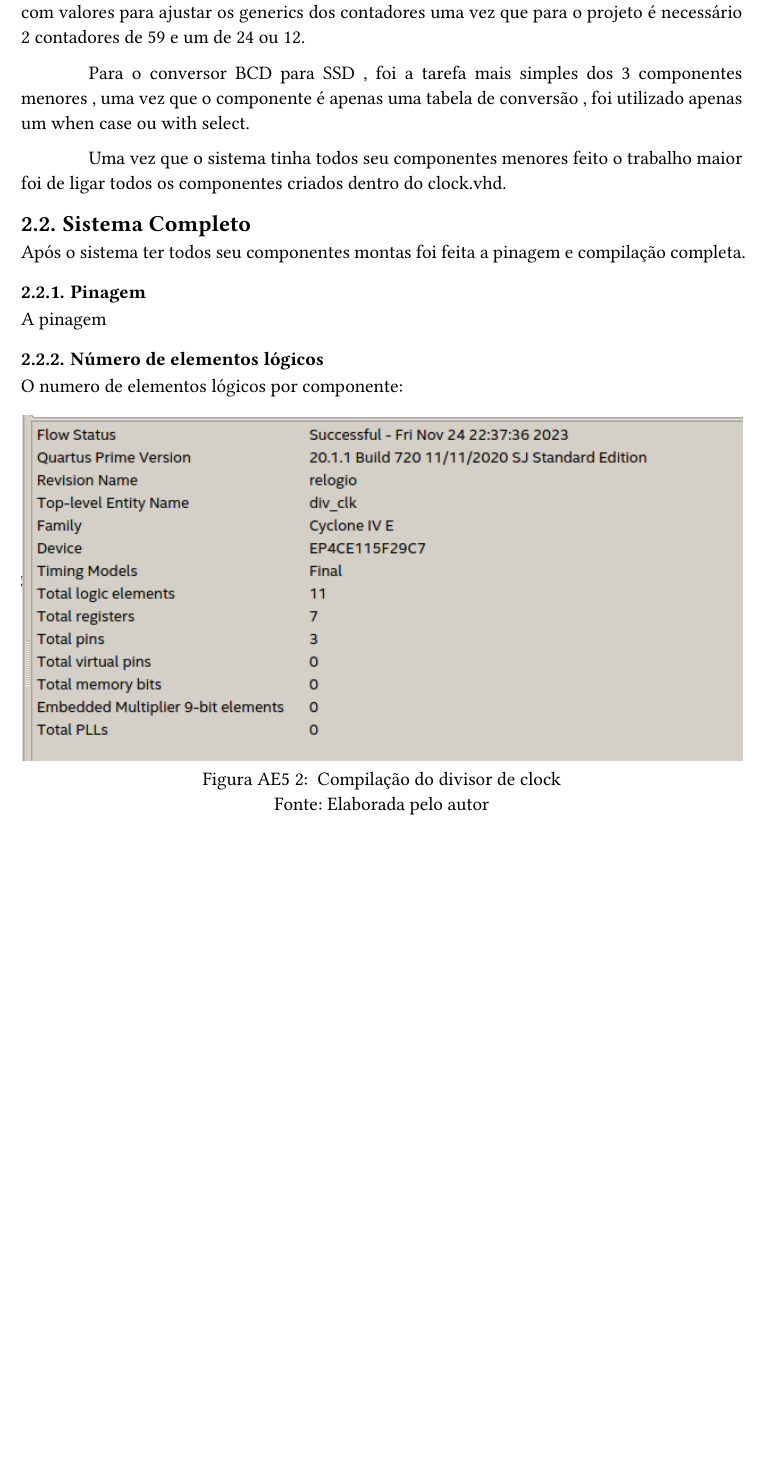
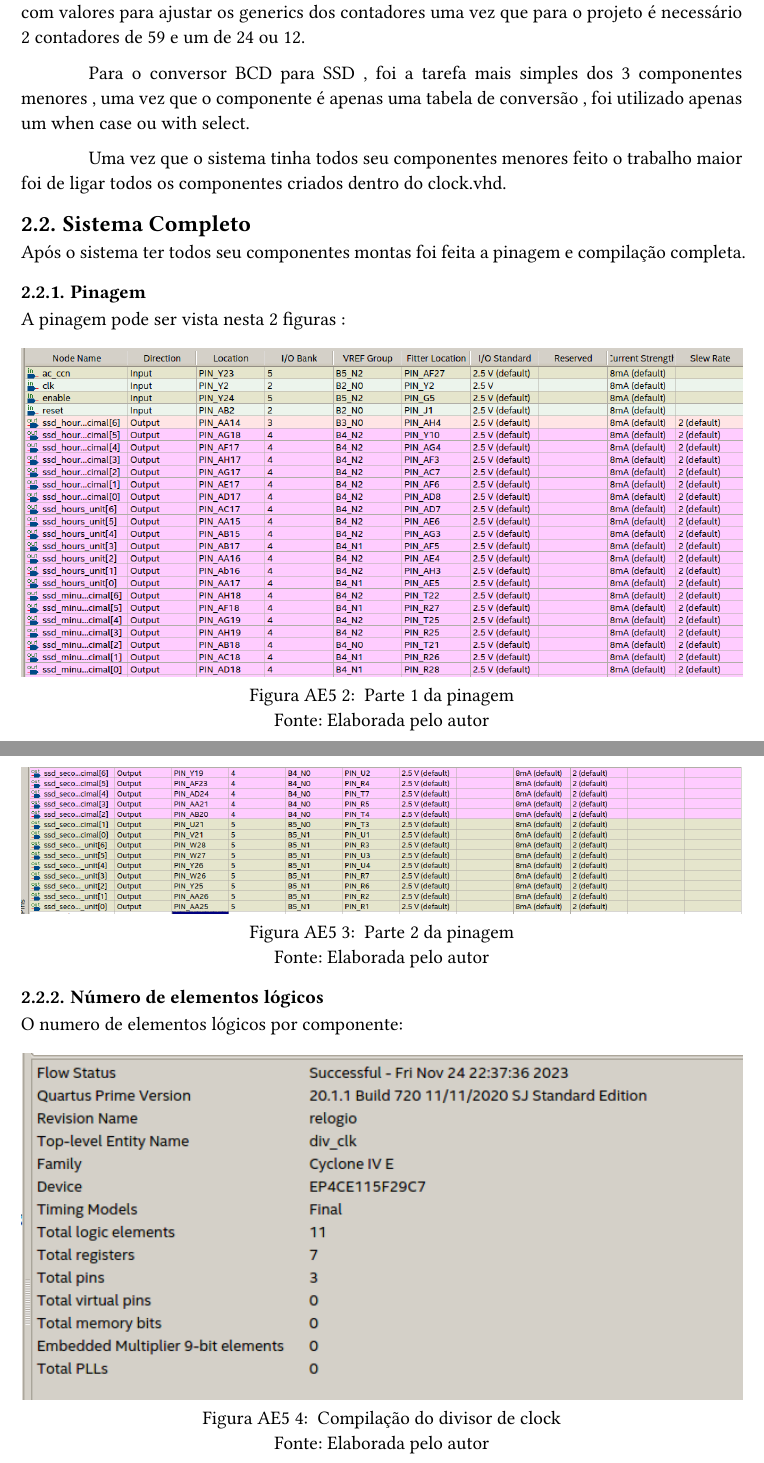
Before and after one commit to RhenzoHideki/DLP1, a Typst document (AE5/relatorioAE5.typ): part of page 5 of 10 before the commit and two parts of pages 5 and 6 of 11 after it, the two joined at a grey line, cut so that both start at the same text, the shorter picture padded with empty space. The pictures show the PDF file AE5/relatorioAE5.pdf that the author committed with the source.

Commit message:
Adição Pinagem pdf

```diff
--- a/AE5/relatorioAE5.typ
+++ b/AE5/relatorioAE5.typ
@@ -59,4 +59,13 @@ No total foram Utilizados 6 displays de sete segmentos , 6 conversores de BCD pa
 Após o sistema ter todos seu componentes montas foi feita a pinagem e compilação completa.
 
 === Pinagem
-A pinagem
+A pinagem pode ser vista nesta 2 figuras :
+#align(center)[
+  #figure(
+      image(
+      "./Figuras/pinagem1.png",width: 100%,
+        ),
+    caption: [
+         Parte 1 da pinagem \ Fonte: Elaborada pelo autor
+      ],
+      supplement: "Figura AE5"
@@ -63,3 +79,9 @@ A pinagem
+    caption: [
+         Parte 2 da pinagem \ Fonte: Elaborada pelo autor
+      ],
+      supplement: "Figura AE5"
+    )
+  ]
 === Número de elementos lógicos
 O numero de elementos lógicos por componente:
 #align(center)[
```
Also changed, not shown: AE5/relatorioAE5.pdf, AE5/relatorioAE5.typ (7 more changed lines).
